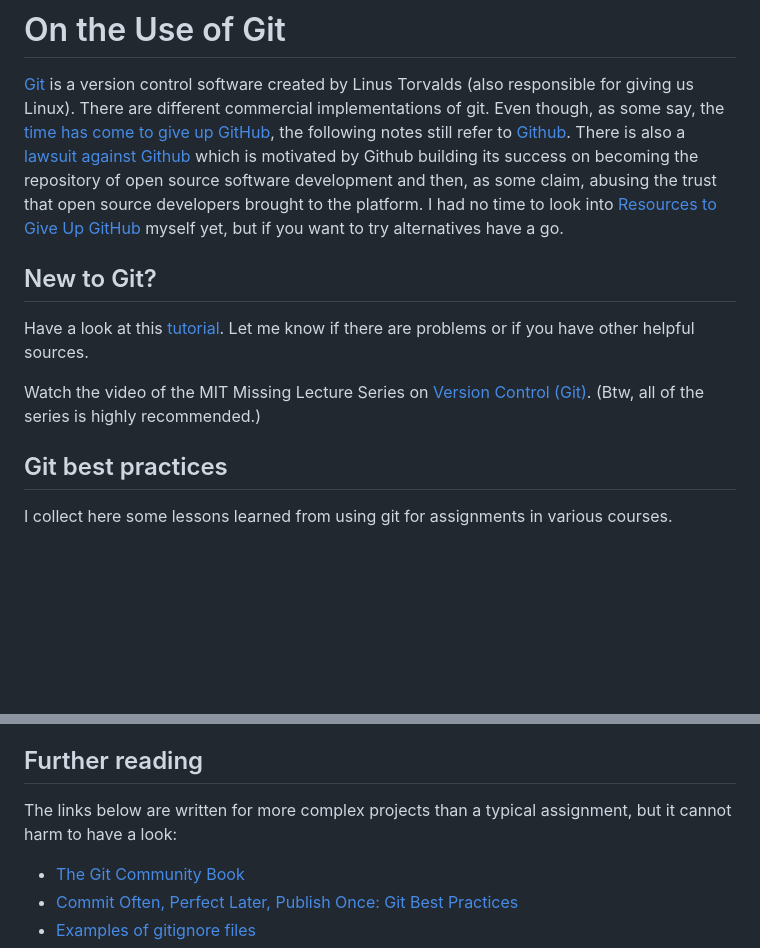
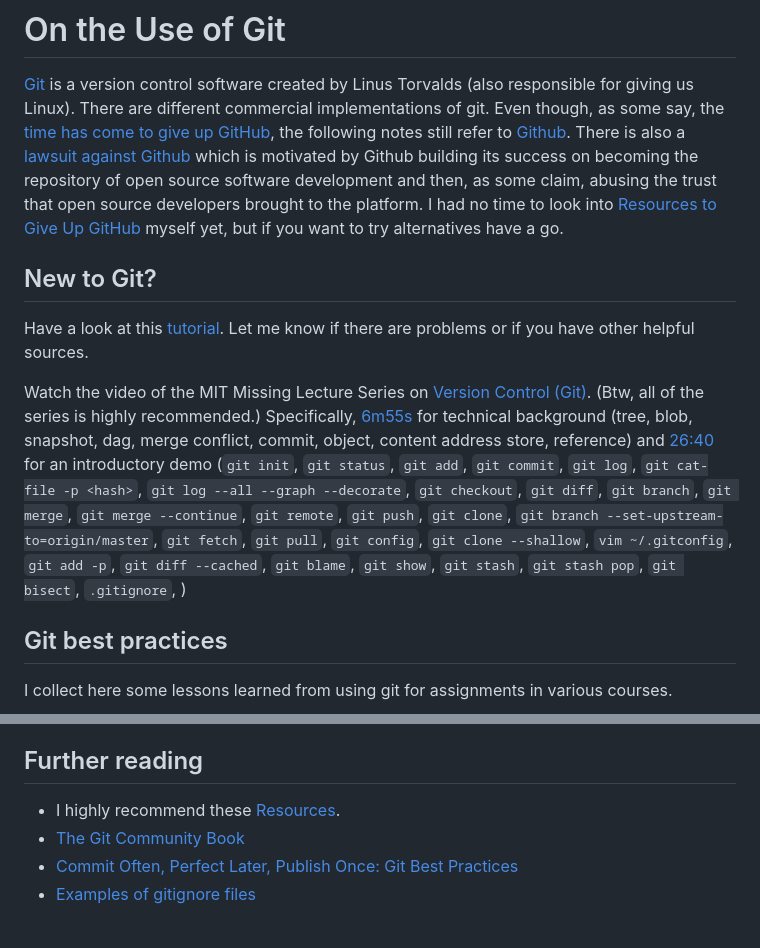
Before and after one commit to alexhkurz/algorithm-analysis-2023, a Markdown page: git-best-practices.md, 2 parts joined by grey strips. Drawn GitHub-style; blank space fills up the shorter version.

Commit message:
links added

```diff
--- a/git-best-practices.md
+++ b/git-best-practices.md
@@ -1,12 +1,13 @@
 # On the Use of Git
 
 [Git](https://en.wikipedia.org/wiki/Git) is a version control software created by Linus Torvalds (also responsible for giving us Linux). There are different commercial implementations of git. Even though, as some say, the [time has come to give up GitHub](https://sfconservancy.org/blog/2022/jun/30/give-up-github-launch/), the following notes still refer to [Github](https://github.com/). There is also a [lawsuit against Github](https://githubcopilotinvestigation.com/) which is motivated by Github building its success on becoming the repository of open source software development and then, as some claim, abusing the trust that open source developers brought to the platform. I had no time to look into [Resources to Give Up GitHub](https://sfconservancy.org/GiveUpGitHub/) myself yet, but if you want to try alternatives have a go.
+
 
 ## New to Git?
 
 Have a look at this [tutorial](https://guides.github.com/activities/hello-world/). Let me know if there are problems or if you have other helpful sources.
 
-Watch the video of the MIT Missing Lecture Series on [Version Control (Git)](https://missing.csail.mit.edu/2020/version-control/). (Btw, all of the series is highly recommended.)
+Watch the video of the MIT Missing Lecture Series on [Version Control (Git)](https://missing.csail.mit.edu/2020/version-control/). (Btw, all of the series is highly recommended.) Specifically, [6m55s](https://www.youtube.com/watch?v=2sjqTHE0zok&t=6m55s) for technical background (tree, blob, snapshot, dag, merge conflict, commit, object, content address store, reference) and [26:40](https://www.youtube.com/watch?v=2sjqTHE0zok&t=26m40s) for an introductory demo (`git init`, `git status`, `git add`, `git commit`, `git log`, `git cat-file -p <hash>`, `git log --all --graph --decorate`, `git checkout`, `git diff`, `git branch`, `git merge`, `git merge --continue`, `git remote`, `git push`, `git clone`, `git branch --set-upstream-to=origin/master`, `git fetch`, `git pull`, `git config`, `git clone --shallow`, `vim ~/.gitconfig`, `git add -p`, `git diff --cached`, `git blame`, `git show`, `git stash`, `git stash pop`, `git bisect`, `.gitignore`, )
 
 ## Git best practices
 
@@ -26,8 +27,7 @@ Proper use of git will be considered for grading. Depending on the nature of the
 
 ## Further reading
 
-The links below are written for more complex projects than a typical assignment, but it cannot harm to have a look:
-
+- I highly recommend these [Resources](https://missing.csail.mit.edu/2020/version-control/#resources).
 - [The Git Community Book](http://shafiul.github.io/gitbook/index.html)
 - [Commit Often, Perfect Later, Publish Once: Git Best Practices](https://sethrobertson.github.io/GitBestPractices/)
 - [Examples of gitignore files](https://github.com/github/gitignore)
```
